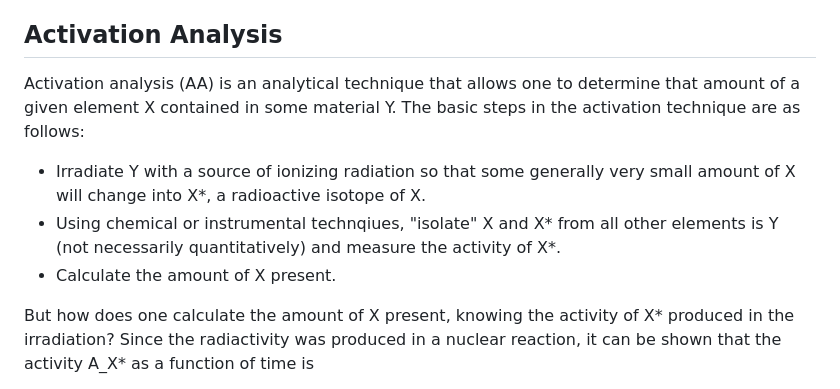
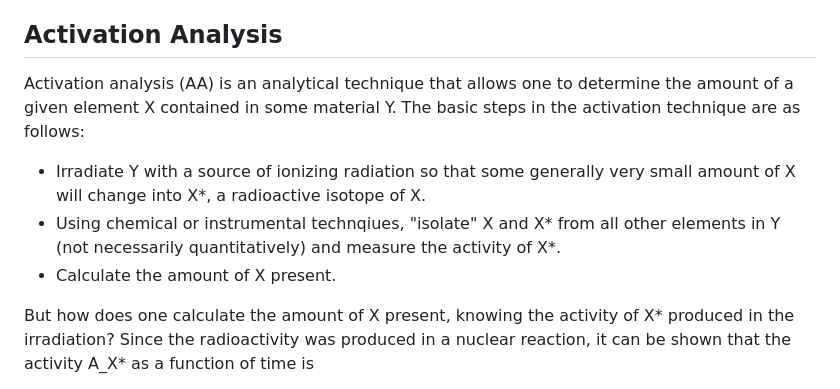
Before and after one commit to vivektara24/Separation-of-terbium-from-proton-irradiated-gadolinium-oxide-targets, a Markdown page: README.md, the part around one of its changes. Drawn GitHub-style.

```diff
--- a/README.md
+++ b/README.md
@@ -451,11 +451,11 @@ does not incorporate the time-dependent decrease in activity.
 Activation Analysis
 ---
 
-Activation analysis (AA) is an analytical technique that allows one to determine that amount of a given element X contained in some material Y. The basic steps in the activation technique are as follows:
+Activation analysis (AA) is an analytical technique that allows one to determine the amount of a given element X contained in some material Y. The basic steps in the activation technique are as follows:
 
 - Irradiate Y with a source of ionizing radiation so that some generally very small amount of X will change into X*, a radioactive isotope of X.
-- Using chemical or instrumental technqiues, "isolate" X and X* from all other elements is Y (not necessarily quantitatively) and measure the activity of X*.
+- Using chemical or instrumental technqiues, "isolate" X and X* from all other elements in Y (not necessarily quantitatively) and measure the activity of X*.
 - Calculate the amount of X present.
 
-But how does one calculate the amount of X present, knowing the activity of X* produced in the irradiation? Since the radiactivity was produced in a nuclear reaction, it can be shown that the activity A_X* as a function of time is
+But how does one calculate the amount of X present, knowing the activity of X* produced in the irradiation? Since the radioactivity was produced in a nuclear reaction, it can be shown that the activity A_X* as a function of time is
 
```
Also changed, not shown: other parts of README.md (+4 -1 lines).
